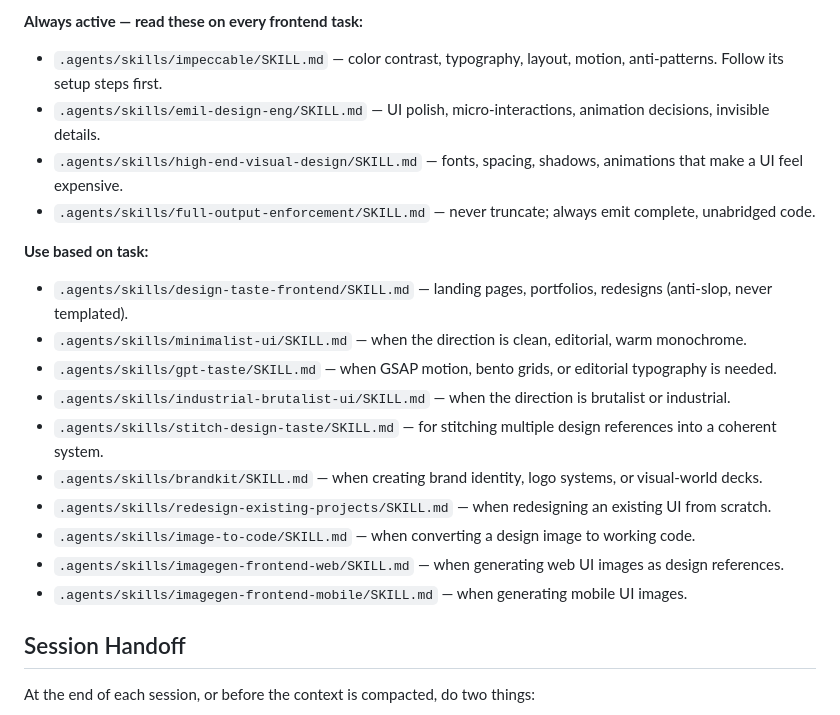
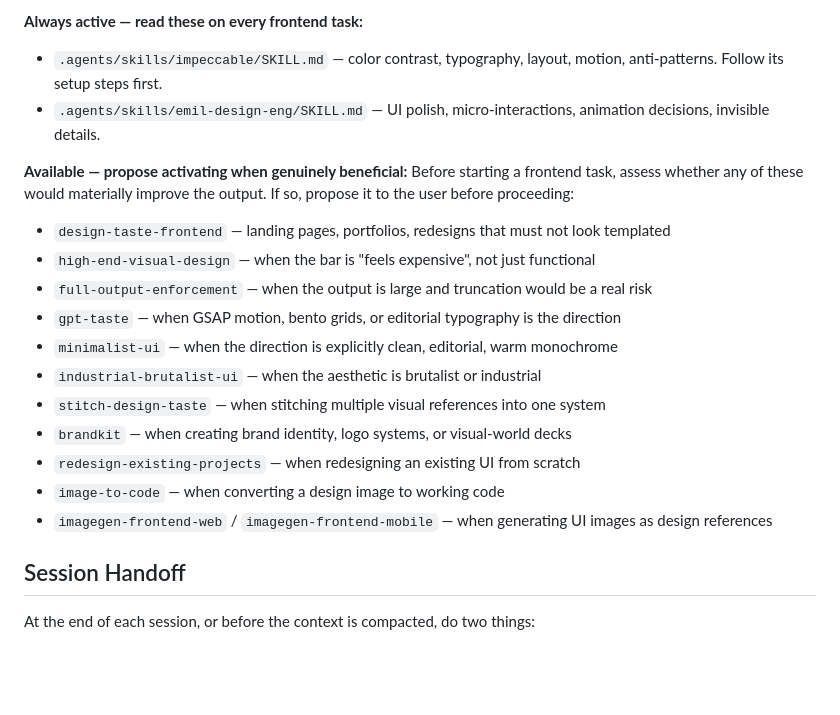
Before and after one commit to bwbarbosa-design/Me, a Markdown page: CLAUDE.md, the part around the change. GitHub-like rendering; blank space fills up the shorter version.

Commit message:
Reduce always-active skills to impeccable + emil; rest on-demand
Only the two core baseline skills are always read. The remaining 11
are listed as available — Claude proposes activating them when the
task would genuinely benefit, rather than loading them by default.

https://claude.ai/code/session_01LF4Gu9UyyrVZHnJf4uinr5

```diff
--- a/CLAUDE.md
+++ b/CLAUDE.md
@@ -62,20 +62,20 @@ When modifying any frontend file (HTML, CSS, JS with UI concerns) in this repo,
 **Always active — read these on every frontend task:**
 - `.agents/skills/impeccable/SKILL.md` — color contrast, typography, layout, motion, anti-patterns. Follow its setup steps first.
 - `.agents/skills/emil-design-eng/SKILL.md` — UI polish, micro-interactions, animation decisions, invisible details.
-- `.agents/skills/high-end-visual-design/SKILL.md` — fonts, spacing, shadows, animations that make a UI feel expensive.
-- `.agents/skills/full-output-enforcement/SKILL.md` — never truncate; always emit complete, unabridged code.
 
-**Use based on task:**
-- `.agents/skills/design-taste-frontend/SKILL.md` — landing pages, portfolios, redesigns (anti-slop, never templated).
-- `.agents/skills/minimalist-ui/SKILL.md` — when the direction is clean, editorial, warm monochrome.
-- `.agents/skills/gpt-taste/SKILL.md` — when GSAP motion, bento grids, or editorial typography is needed.
-- `.agents/skills/industrial-brutalist-ui/SKILL.md` — when the direction is brutalist or industrial.
-- `.agents/skills/stitch-design-taste/SKILL.md` — for stitching multiple design references into a coherent system.
-- `.agents/skills/brandkit/SKILL.md` — when creating brand identity, logo systems, or visual-world decks.
-- `.agents/skills/redesign-existing-projects/SKILL.md` — when redesigning an existing UI from scratch.
-- `.agents/skills/image-to-code/SKILL.md` — when converting a design image to working code.
-- `.agents/skills/imagegen-frontend-web/SKILL.md` — when generating web UI images as design references.
-- `.agents/skills/imagegen-frontend-mobile/SKILL.md` — when generating mobile UI images.
+**Available — propose activating when genuinely beneficial:**
+Before starting a frontend task, assess whether any of these would materially improve the output. If so, propose it to the user before proceeding:
+- `design-taste-frontend` — landing pages, portfolios, redesigns that must not look templated
+- `high-end-visual-design` — when the bar is "feels expensive", not just functional
+- `full-output-enforcement` — when the output is large and truncation would be a real risk
+- `gpt-taste` — when GSAP motion, bento grids, or editorial typography is the direction
+- `minimalist-ui` — when the direction is explicitly clean, editorial, warm monochrome
+- `industrial-brutalist-ui` — when the aesthetic is brutalist or industrial
+- `stitch-design-taste` — when stitching multiple visual references into one system
+- `brandkit` — when creating brand identity, logo systems, or visual-world decks
+- `redesign-existing-projects` — when redesigning an existing UI from scratch
+- `image-to-code` — when converting a design image to working code
+- `imagegen-frontend-web` / `imagegen-frontend-mobile` — when generating UI images as design references
 
 ## Session Handoff
 
```
